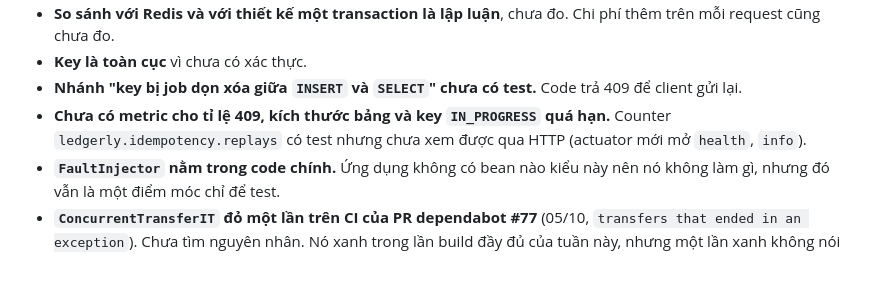
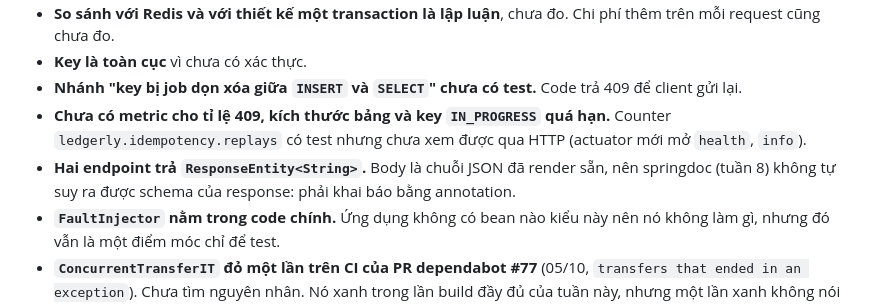
Before and after one commit to HoangThanhMan/ledgerly, a Markdown page: docs/journal/2026-W45.md, the part around the change. Rendered like a GitHub page; blank space fills up the shorter version.

Commit message:
docs: note that pre-rendered responses need explicit openapi schemas
Co-Authored-By: Claude Opus 5.5 <noreply@anthropic.com>

```diff
--- a/docs/journal/2026-W45.md
+++ b/docs/journal/2026-W45.md
@@ -94,6 +94,7 @@ Idempotent-Replayed: true
 - **Key là toàn cục** vì chưa có xác thực.
 - **Nhánh "key bị job dọn xóa giữa `INSERT` và `SELECT`" chưa có test.** Code trả 409 để client gửi lại.
 - **Chưa có metric cho tỉ lệ 409, kích thước bảng và key `IN_PROGRESS` quá hạn.** Counter `ledgerly.idempotency.replays` có test nhưng chưa xem được qua HTTP (actuator mới mở `health`, `info`).
+- **Hai endpoint trả `ResponseEntity<String>`.** Body là chuỗi JSON đã render sẵn, nên springdoc (tuần 8) không tự suy ra được schema của response: phải khai báo bằng annotation.
 - **`FaultInjector` nằm trong code chính.** Ứng dụng không có bean nào kiểu này nên nó không làm gì, nhưng đó vẫn là một điểm móc chỉ để test.
 - **`ConcurrentTransferIT` đỏ một lần trên CI của PR dependabot #77** (05/10, `transfers that ended in an exception`). Chưa tìm nguyên nhân. Nó xanh trong lần build đầy đủ của tuần này, nhưng một lần xanh không nói lên gì về lỗi chập chờn.
 
```
